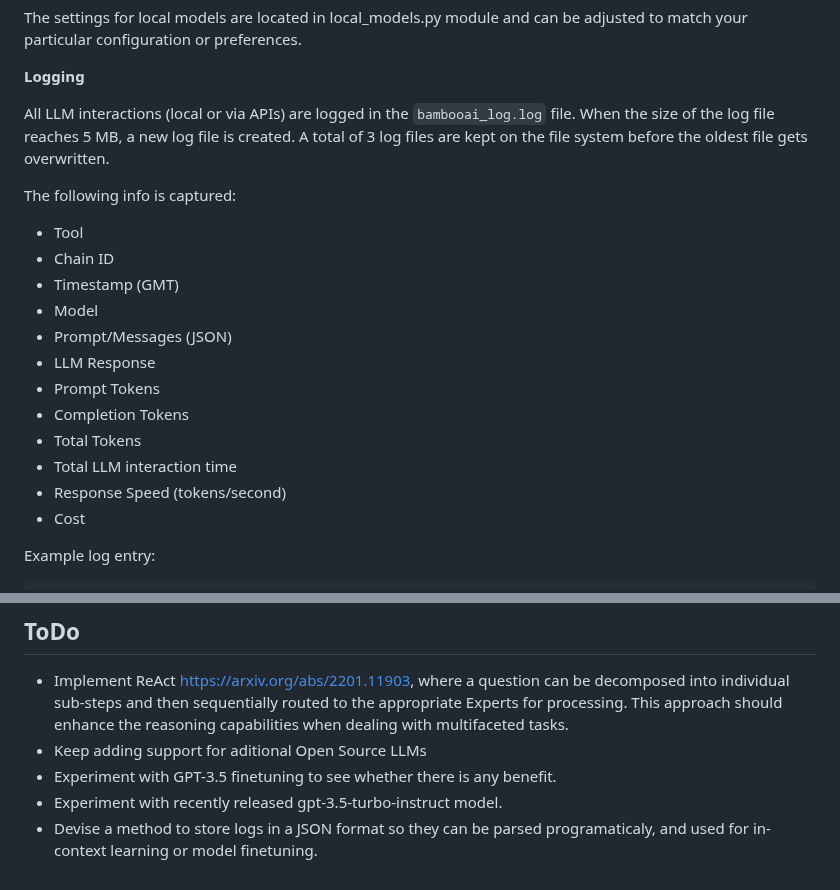
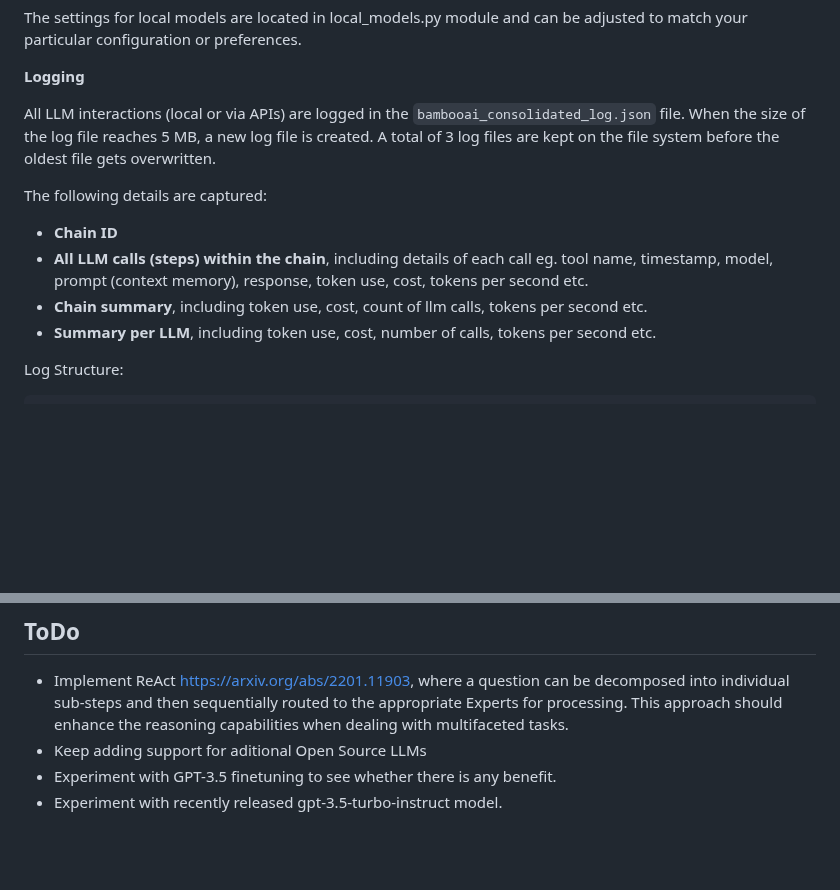
Before and after one commit to pgalko/BambooAI, a Markdown page: README.md, 2 parts joined by grey strips. GitHub-like rendering; blank space fills up the shorter version.

````diff
--- a/README.md
+++ b/README.md
@@ -168,22 +168,14 @@ The settings for local models are located in local_models.py module and can be a
 
 **Logging**
 
-All LLM interactions (local or via APIs) are logged in the `bambooai_log.log` file. When the size of the log file reaches 5 MB, a new log file is created. A total of 3 log files are kept on the file system before the oldest file gets overwritten.
+All LLM interactions (local or via APIs) are logged in the `bambooai_consolidated_log.json` file. When the size of the log file reaches 5 MB, a new log file is created. A total of 3 log files are kept on the file system before the oldest file gets overwritten.
 
-The following info is captured:
+The following details are captured:
 
-- Tool
-- Chain ID
-- Timestamp (GMT)
-- Model
-- Prompt/Messages (JSON)
-- LLM Response
-- Prompt Tokens
-- Completion Tokens
-- Total Tokens
-- Total LLM interaction time
-- Response Speed (tokens/second)
-- Cost
+- **Chain ID**
+- **All LLM calls (steps) within the chain**, including details of each call eg. tool name, timestamp, model, prompt (context memory), response, token use, cost, tokens per second etc.
+- **Chain summary**, including token use, cost, count of llm calls, tokens per second etc.
+- **Summary per LLM**, including token use, cost, number of calls, tokens per second etc.
 
-Example log entry:
+Log Structure:
 ```
@@ -294,4 +280,3 @@ Contributions are welcome; please feel free to open a pull request. Keep in mind
 - Keep adding support for aditional Open Source LLMs
 - Experiment with GPT-3.5 finetuning to see whether there is any benefit.
 - Experiment with recently released gpt-3.5-turbo-instruct model.
-- Devise a method to store logs in a JSON format so they can be parsed programaticaly, and used for in-context learning or model finetuning.
````
Also changed, not shown: other parts of README.md (+39 -45 lines).
